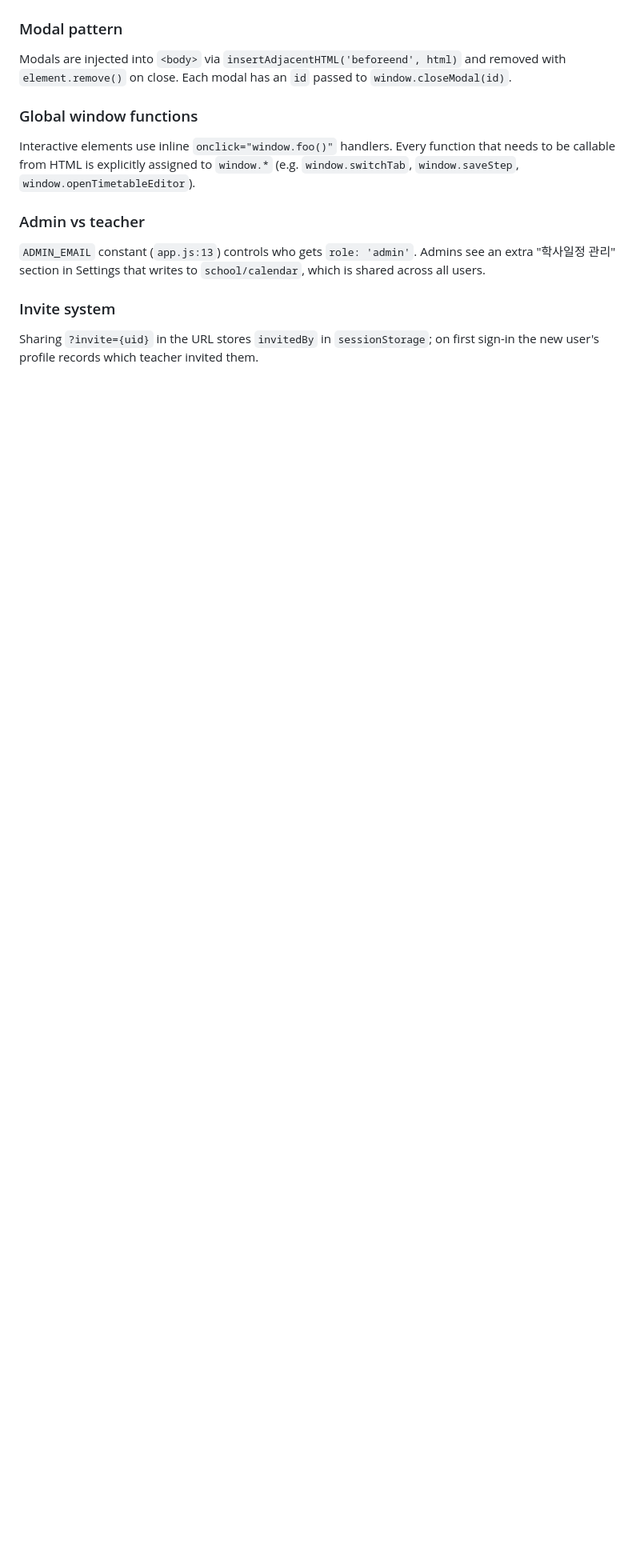
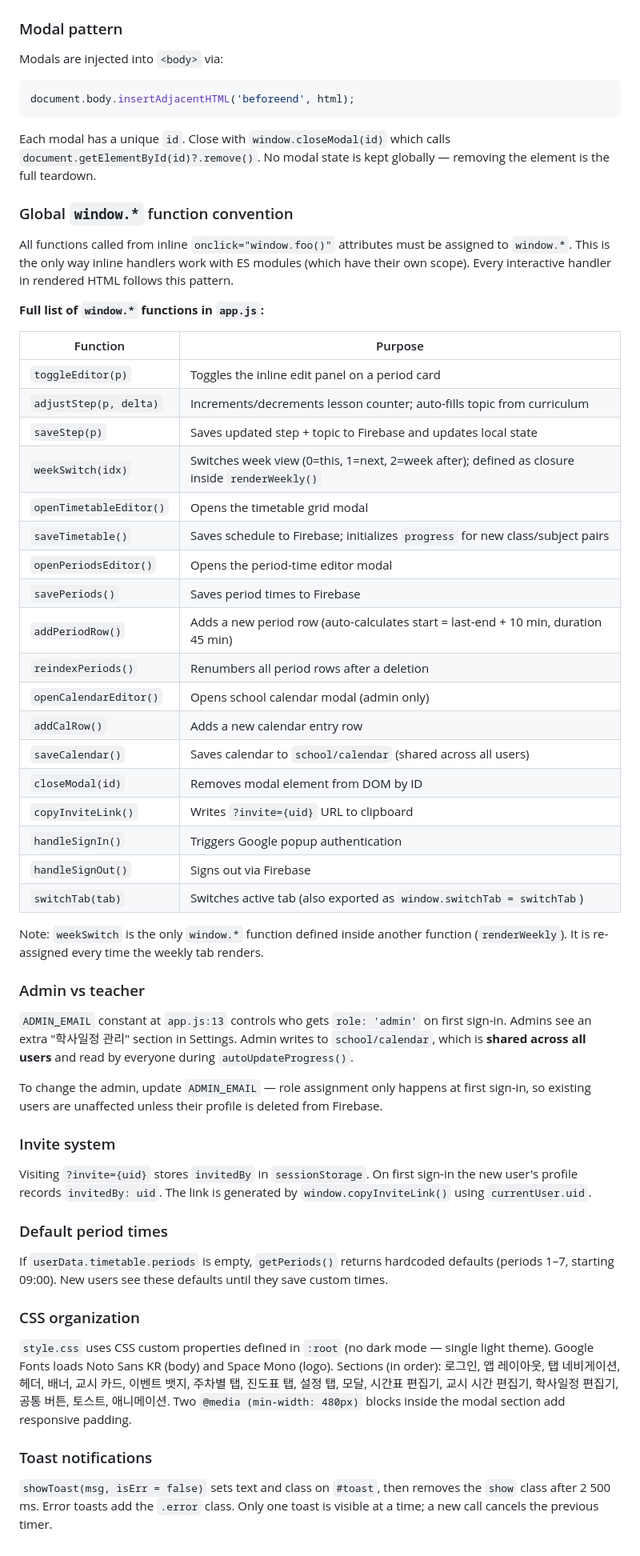
Before and after one commit to hyonnie-t/timetable, a Markdown page: CLAUDE.md, the part around one of its changes. Shown at 80% size. Drawn GitHub-style; blank space fills up the shorter version.

````diff
--- a/CLAUDE.md
+++ b/CLAUDE.md
@@ -64,16 +77,59 @@ The progress key is `{class}_{subject}` (e.g. `308_역사`).
 
 ### Modal pattern
 
-Modals are injected into `<body>` via `insertAdjacentHTML('beforeend', html)` and removed with `element.remove()` on close. Each modal has an `id` passed to `window.closeModal(id)`.
+Modals are injected into `<body>` via:
+```js
+document.body.insertAdjacentHTML('beforeend', html);
+```
+Each modal has a unique `id`. Close with `window.closeModal(id)` which calls `document.getElementById(id)?.remove()`. No modal state is kept globally — removing the element is the full teardown.
 
-### Global window functions
+### Global `window.*` function convention
 
-Interactive elements use inline `onclick="window.foo()"` handlers. Every function that needs to be callable from HTML is explicitly assigned to `window.*` (e.g. `window.switchTab`, `window.saveStep`, `window.openTimetableEditor`).
+All functions called from inline `onclick="window.foo()"` attributes must be assigned to `window.*`. This is the only way inline handlers work with ES modules (which have their own scope). Every interactive handler in rendered HTML follows this pattern.
+
+**Full list of `window.*` functions in `app.js`:**
+
+| Function | Purpose |
+|---|---|
+| `toggleEditor(p)` | Toggles the inline edit panel on a period card |
+| `adjustStep(p, delta)` | Increments/decrements lesson counter; auto-fills topic from curriculum |
+| `saveStep(p)` | Saves updated step + topic to Firebase and updates local state |
+| `weekSwitch(idx)` | Switches week view (0=this, 1=next, 2=week after); defined as closure inside `renderWeekly()` |
+| `openTimetableEditor()` | Opens the timetable grid modal |
+| `saveTimetable()` | Saves schedule to Firebase; initializes `progress` for new class/subject pairs |
+| `openPeriodsEditor()` | Opens the period-time editor modal |
+| `savePeriods()` | Saves period times to Firebase |
+| `addPeriodRow()` | Adds a new period row (auto-calculates start = last-end + 10 min, duration 45 min) |
+| `reindexPeriods()` | Renumbers all period rows after a deletion |
+| `openCalendarEditor()` | Opens school calendar modal (admin only) |
+| `addCalRow()` | Adds a new calendar entry row |
+| `saveCalendar()` | Saves calendar to `school/calendar` (shared across all users) |
+| `closeModal(id)` | Removes modal element from DOM by ID |
+| `copyInviteLink()` | Writes `?invite={uid}` URL to clipboard |
+| `handleSignIn()` | Triggers Google popup authentication |
+| `handleSignOut()` | Signs out via Firebase |
+| `switchTab(tab)` | Switches active tab (also exported as `window.switchTab = switchTab`) |
+
+Note: `weekSwitch` is the only `window.*` function defined inside another function (`renderWeekly`). It is re-assigned every time the weekly tab renders.
 
 ### Admin vs teacher
 
-`ADMIN_EMAIL` constant (`app.js:13`) controls who gets `role: 'admin'`. Admins see an extra "학사일정 관리" section in Settings that writes to `school/calendar`, which is shared across all users.
+`ADMIN_EMAIL` constant at `app.js:13` controls who gets `role: 'admin'` on first sign-in. Admins see an extra "학사일정 관리" section in Settings. Admin writes to `school/calendar`, which is **shared across all users** and read by everyone during `autoUpdateProgress()`.
+
+To change the admin, update `ADMIN_EMAIL` — role assignment only happens at first sign-in, so existing users are unaffected unless their profile is deleted from Firebase.
 
 ### Invite system
 
-Sharing `?invite={uid}` in the URL stores `invitedBy` in `sessionStorage`; on first sign-in the new user's profile records which teacher invited them.
+Visiting `?invite={uid}` stores `invitedBy` in `sessionStorage`. On first sign-in the new user's profile records `invitedBy: uid`. The link is generated by `window.copyInviteLink()` using `currentUser.uid`.
+
+### Default period times
+
+If `userData.timetable.periods` is empty, `getPeriods()` returns hardcoded defaults (periods 1–7, starting 09:00). New users see these defaults until they save custom times.
+
+### CSS organization
+
+`style.css` uses CSS custom properties defined in `:root` (no dark mode — single light theme). Google Fonts loads Noto Sans KR (body) and Space Mono (logo). Sections (in order): 로그인, 앱 레이아웃, 탭 네비게이션, 헤더, 배너, 교시 카드, 이벤트 뱃지, 주차별 탭, 진도표 탭, 설정 탭, 모달, 시간표 편집기, 교시 시간 편집기, 학사일정 편집기, 공통 버튼, 토스트, 애니메이션. Two `@media (min-width: 480px)` blocks inside the modal section add responsive padding.
+
+### Toast notifications
+
+`showToast(msg, isErr = false)` sets text and class on `#toast`, then removes the `show` class after 2 500 ms. Error toasts add the `.error` class. Only one toast is visible at a time; a new call cancels the previous timer.
````
Also changed, not shown: other parts of CLAUDE.md (+25 -12 lines).
